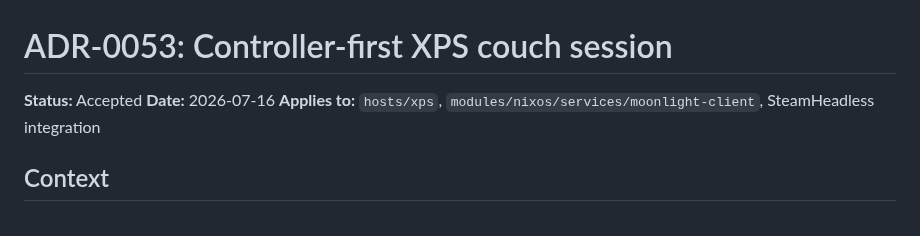
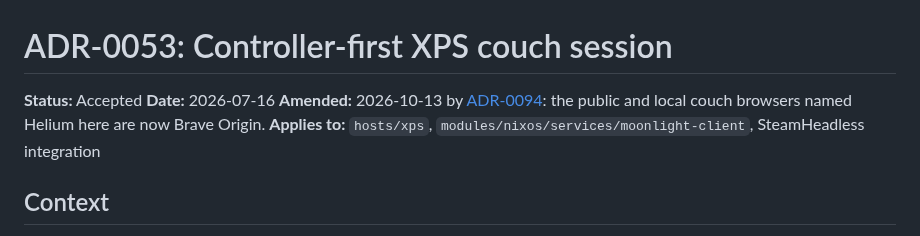
Before and after one commit to alcxyz/nix-config, a Markdown page: docs/adr/0053-controller-first-xps-couch-session.md, the part around the change. Drawn GitHub-style.

```diff
--- a/docs/adr/0053-controller-first-xps-couch-session.md
+++ b/docs/adr/0053-controller-first-xps-couch-session.md
@@ -2,6 +2,7 @@
 
 **Status:** Accepted
 **Date:** 2026-07-16
+**Amended:** 2026-10-13 by [ADR-0094](0094-browser-roles.md): the public and local couch browsers named Helium here are now Brave Origin.
 **Applies to:** `hosts/xps`, `modules/nixos/services/moonlight-client`, SteamHeadless integration
 
 ## Context
```
Also changed, not shown: docs/adr/0094-browser-roles.md (added, +74 -0 lines), docs/adr/README.md (+2 -1 lines).
